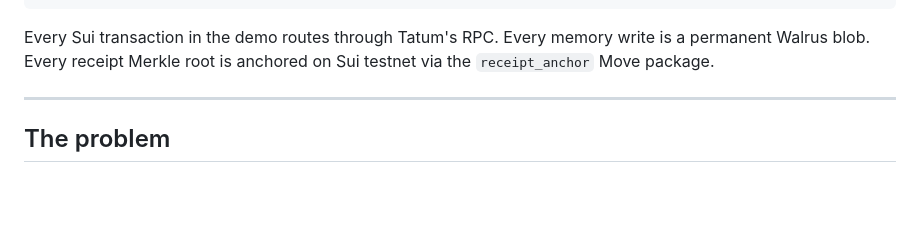
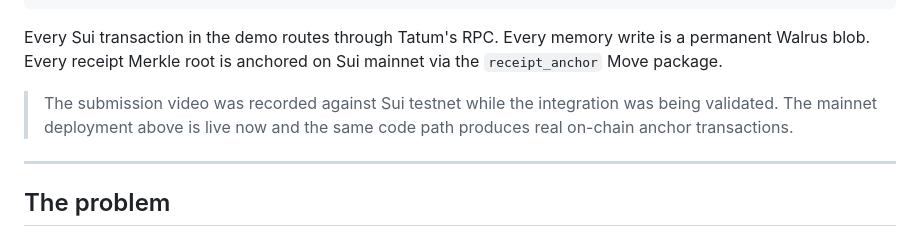
Before and after one commit to KZN-Labs/Recall, a Markdown page: README.md, the part around one of its changes. Rendered like a GitHub page; blank space fills up the shorter version.

```diff
--- a/README.md
+++ b/README.md
@@ -53,7 +101,11 @@ recall anchors --verify
 
 Every Sui transaction in the demo routes through Tatum's RPC.
 Every memory write is a permanent Walrus blob.
-Every receipt Merkle root is anchored on Sui testnet via the `receipt_anchor` Move package.
+Every receipt Merkle root is anchored on Sui mainnet via the `receipt_anchor` Move package.
+
+> The submission video was recorded against Sui testnet while the integration
+> was being validated. The mainnet deployment above is live now and the same
+> code path produces real on-chain anchor transactions.
 
 ---
 
```
Also changed, not shown: other parts of README.md (+56 -8 lines).
